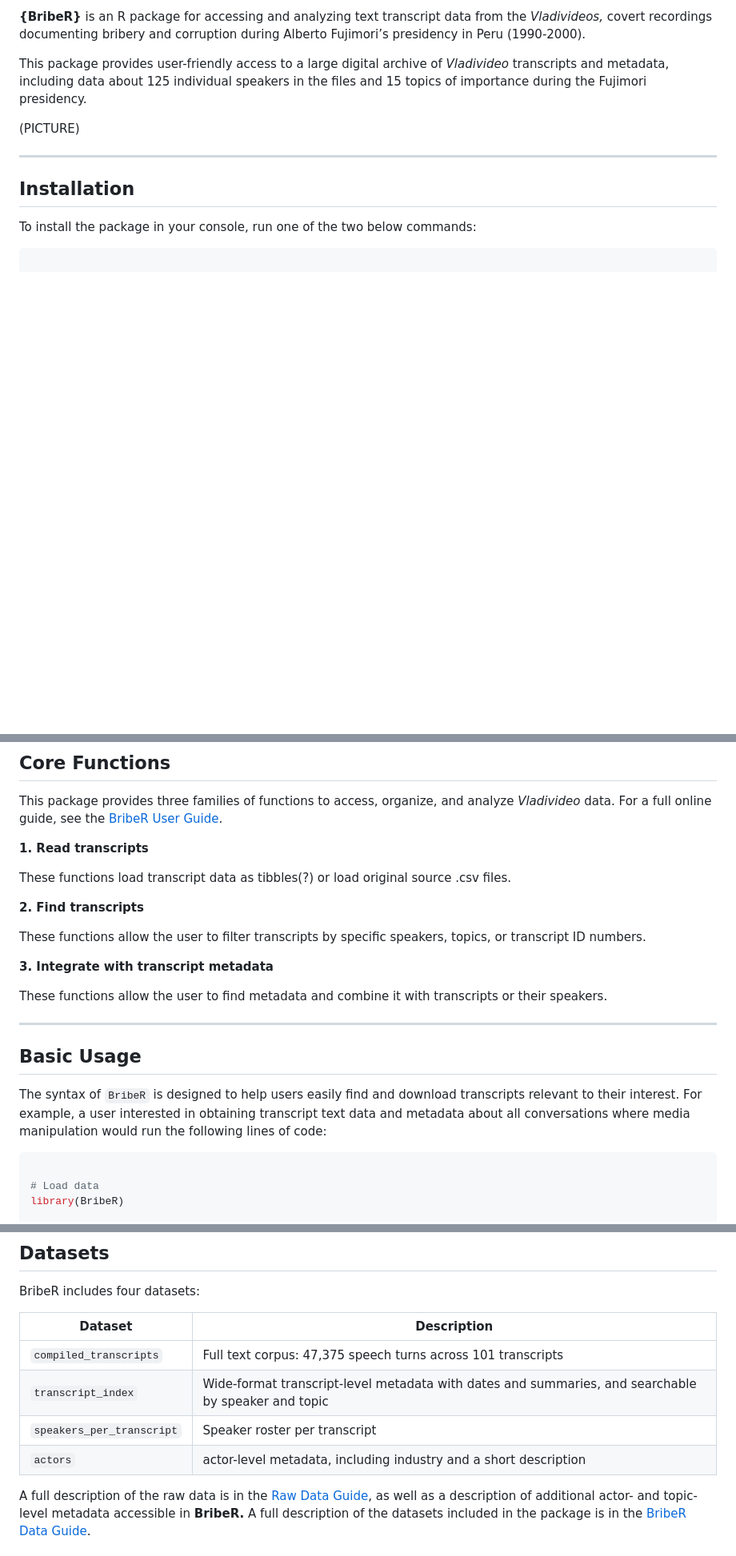
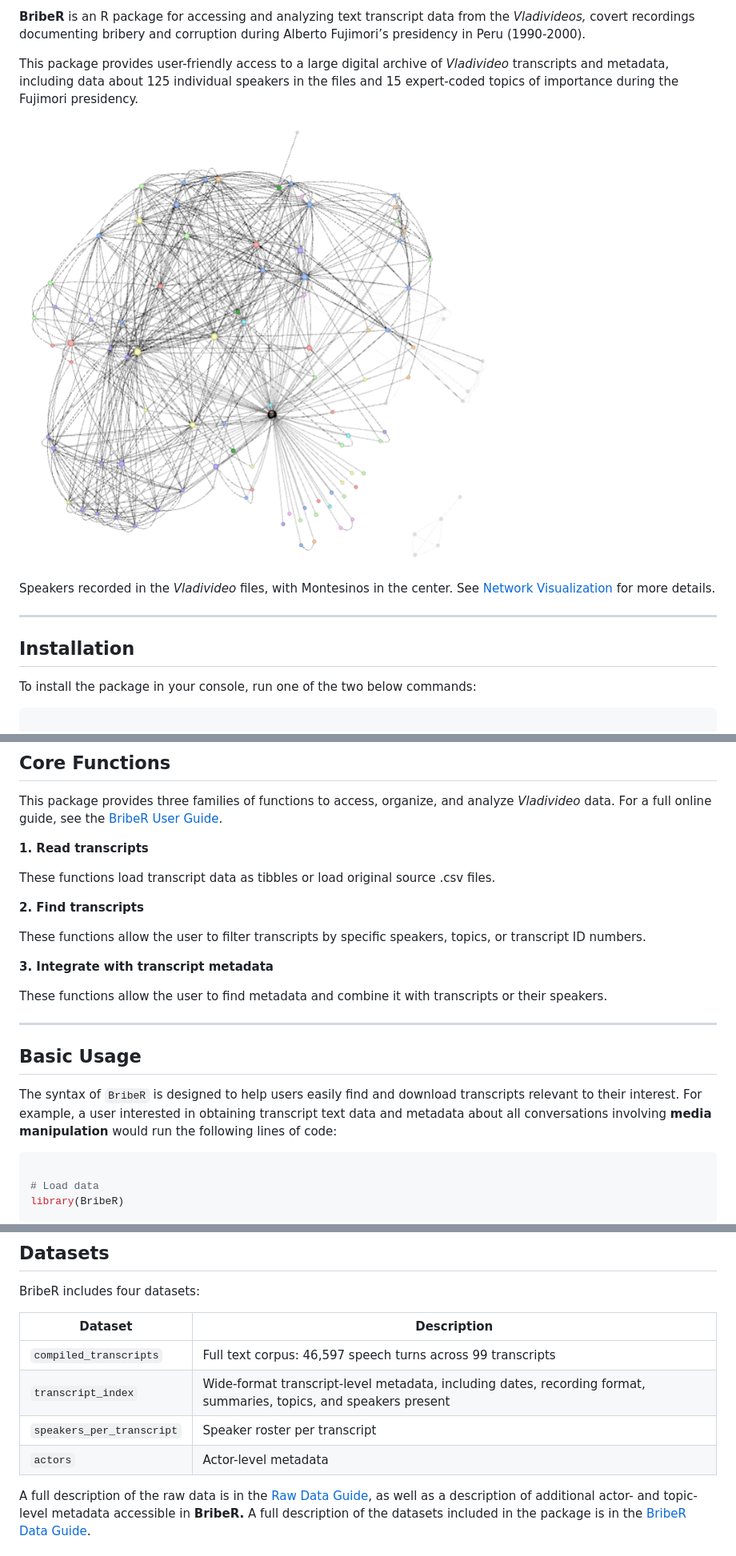
Before and after one commit to jessietrudeau/BribeR, a Markdown page: index.md, 3 parts joined by grey strips. Shown: that part at 80% size. Rendered like a GitHub page; pictures changed too: reference/figures/network_viz.png (added); blank space fills up the shorter version.

Commit message:
Deploying to gh-pages from @ jessietrudeau/BribeR@1e2309c9abaeb2d738c60b60094b432fcc80e4d3 🚀

````diff
--- a/index.md
+++ b/index.md
@@ -2,14 +2,20 @@
 
-**{BribeR}** is an R package for accessing and analyzing text transcript
+**BribeR** is an R package for accessing and analyzing text transcript
 data from the *Vladivideos,* covert recordings documenting bribery and
 corruption during Alberto Fujimori’s presidency in Peru (1990-2000).
 
 This package provides user-friendly access to a large digital archive of
 *Vladivideo* transcripts and metadata, including data about 125
-individual speakers in the files and 15 topics of importance during the
-Fujimori presidency.
+individual speakers in the files and 15 expert-coded topics of
+importance during the Fujimori presidency.
 
-(PICTURE)
+![Network of speakers recorded in the Vladivideo files, with Montesinos
+at the center](reference/figures/network_viz.png)
+
+Speakers recorded in the *Vladivideo* files, with Montesinos in the
+center. See [Network
+Visualization](https://jessietrudeau.com/BribeR/articles/transcript_network_app.html)
+for more details.
 
 ------------------------------------------------------------------------
 
@@ -39,8 +45,8 @@ Guide](https://jessietrudeau.com/BribeR/articles/using_briber.html).
 
 **1. Read transcripts**
 
-These functions load transcript data as tibbles(?) or load original
-source .csv files.
+These functions load transcript data as tibbles or load original source
+.csv files.
 
 **2. Find transcripts**
 
@@ -59,8 +65,8 @@ transcripts or their speakers.
 The syntax of `BribeR` is designed to help users easily find and
 download transcripts relevant to their interest. For example, a user
 interested in obtaining transcript text data and metadata about all
-conversations where media manipulation would run the following lines of
-code:
+conversations involving **media manipulation** would run the following
+lines of code:
 
 ``` r
 
@@ -85,10 +91,10 @@ BribeR includes four datasets:
 
 | Dataset | Description |
 |----|----|
-| `compiled_transcripts` | Full text corpus: 47,375 speech turns across 101 transcripts |
-| `transcript_index` | Wide-format transcript-level metadata with dates and summaries, and searchable by speaker and topic |
+| `compiled_transcripts` | Full text corpus: 46,597 speech turns across 99 transcripts |
+| `transcript_index` | Wide-format transcript-level metadata, including dates, recording format, summaries, topics, and speakers present |
 | `speakers_per_transcript` | Speaker roster per transcript |
-| `actors` | actor-level metadata, including industry and a short description |
+| `actors` | Actor-level metadata |
 
 A full description of the raw data is in the [Raw Data
 Guide](https://jessietrudeau.com/BribeR/articles/raw_data_guide.html),
````
Also changed, not shown: other parts of index.md (+1 -1 lines), 4 other files.
